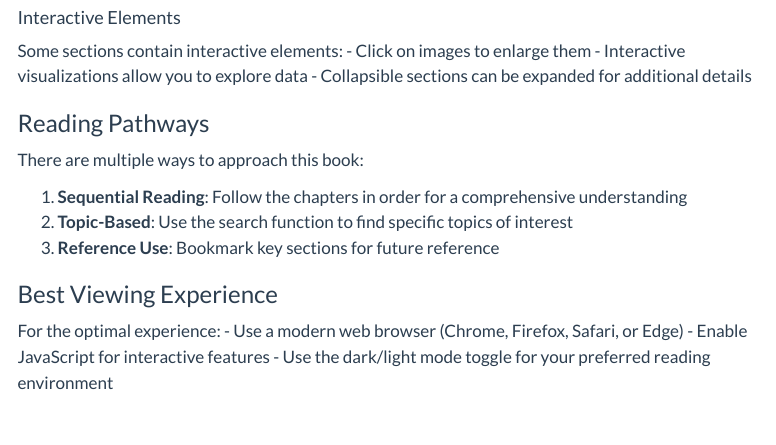
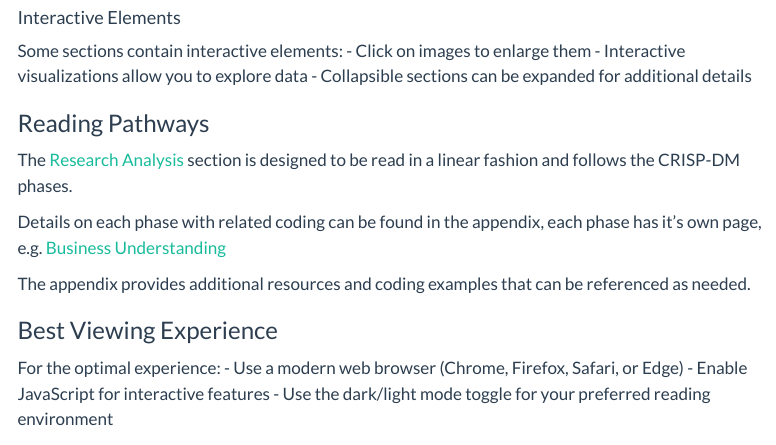
Before and after one commit to Fpadt/eaisi, a Quarto document (index.qmd): the page in a window 1100 px wide, from 1430 px down. Rendered offline with R 4.5, knitr and Pandoc in place of Quarto, with nearby package versions; menus at the side of the page are left out.

Commit message:
pythia latest (script)

```diff
--- a/index.qmd
+++ b/index.qmd
@@ -84,11 +84,12 @@ Some sections contain interactive elements:
 
 ### Reading Pathways
 
-There are multiple ways to approach this book:
+The [Research Analysis](nb/00_pythias_advice_rev.html) section is designed to be read in a linear fashion and follows the CRISP-DM phases.
 
-1. **Sequential Reading**: Follow the chapters in order for a comprehensive understanding
-2. **Topic-Based**: Use the search function to find specific topics of interest
-3. **Reference Use**: Bookmark key sections for future reference
+Details on each phase with related coding can
+be found in the appendix, each phase has it's own page, e.g. [Business Understanding](nb/01_business_understanding_rev.html)
+
+The appendix provides additional resources and coding examples that can be referenced as needed.
 
 ### Best Viewing Experience
 
```
Also changed, not shown: docs/search.json, 3 other files.
